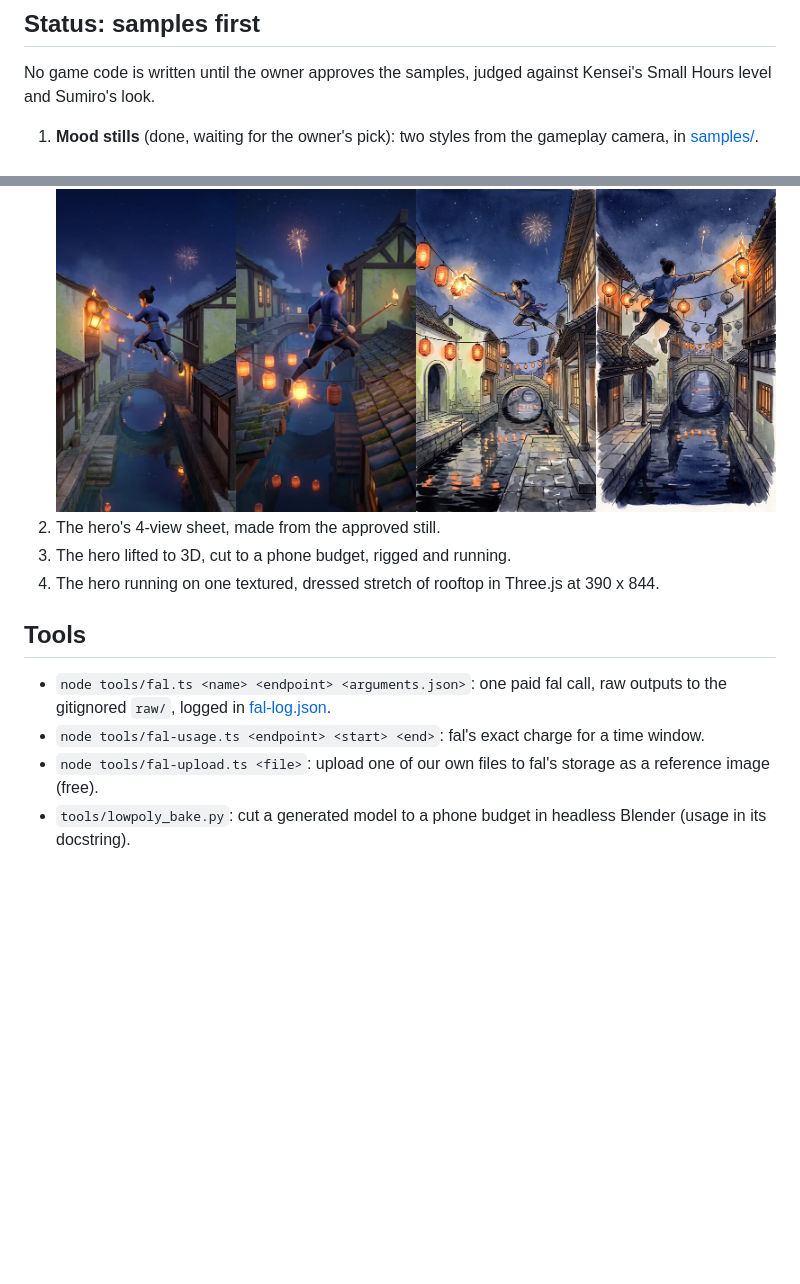
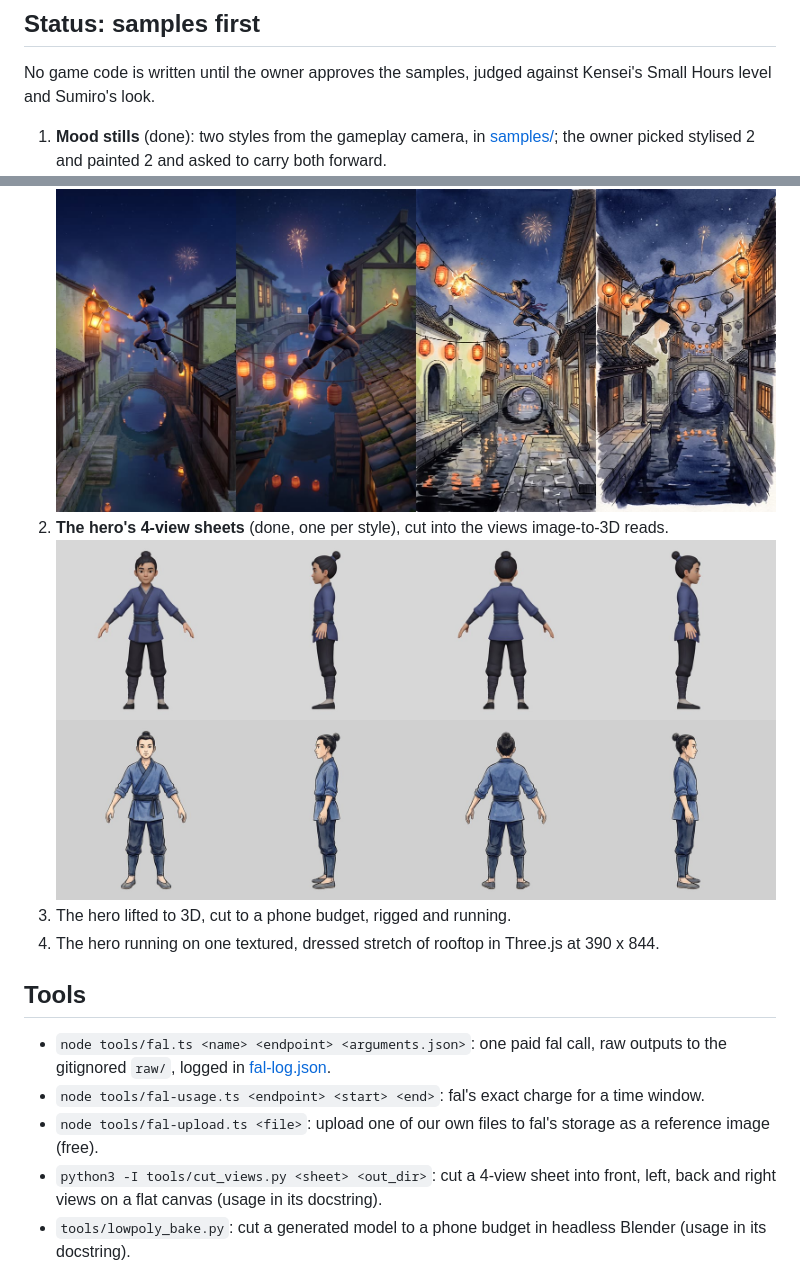
Before and after one commit to imDev2023/lamplighter, a Markdown page: README.md, 2 parts joined by grey strips. Rendered like a GitHub page; pictures changed too: samples/views-painted.jpg (added), samples/views-stylised.jpg (added); blank space fills up the shorter version.

Commit message:
Add the hero's turnaround sheets in both styles and a tool that cuts them into views

```diff
--- a/README.md
+++ b/README.md
@@ -9,9 +9,11 @@ It is built for [x-gaming#7](https://github.com/imDev2023/x-gaming/issues/7) and
 
 No game code is written until the owner approves the samples, judged against Kensei's Small Hours level and Sumiro's look.
 
-1. **Mood stills** (done, waiting for the owner's pick): two styles from the gameplay camera, in [samples/](samples).
+1. **Mood stills** (done): two styles from the gameplay camera, in [samples/](samples); the owner picked stylised 2 and painted 2 and asked to carry both forward.
    ![The four mood stills: two stylised night, two painted](samples/mood-sheet.jpg)
-2. The hero's 4-view sheet, made from the approved still.
+2. **The hero's 4-view sheets** (done, one per style), cut into the views image-to-3D reads.
+   ![Stylised views: front, left, back, right](samples/views-stylised.jpg)
+   ![Painted views: front, left, back, right](samples/views-painted.jpg)
 3. The hero lifted to 3D, cut to a phone budget, rigged and running.
 4. The hero running on one textured, dressed stretch of rooftop in Three.js at 390 x 844.
 
@@ -20,6 +22,7 @@ No game code is written until the owner approves the samples, judged against Ken
 - `node tools/fal.ts <name> <endpoint> <arguments.json>`: one paid fal call, raw outputs to the gitignored `raw/`, logged in [fal-log.json](fal-log.json).
 - `node tools/fal-usage.ts <endpoint> <start> <end>`: fal's exact charge for a time window.
 - `node tools/fal-upload.ts <file>`: upload one of our own files to fal's storage as a reference image (free).
+- `python3 -I tools/cut_views.py <sheet> <out_dir>`: cut a 4-view sheet into front, left, back and right views on a flat canvas (usage in its docstring).
 - `tools/lowpoly_bake.py`: cut a generated model to a phone budget in headless Blender (usage in its docstring).
 
 ## Licence
```
Also changed, not shown: CLAUDE.md (+2 -0 lines), CREDITS.md (+1 -0 lines), samples/sheet-painted.jpg (added), samples/sheet-stylised.jpg (added), 4 other files.
